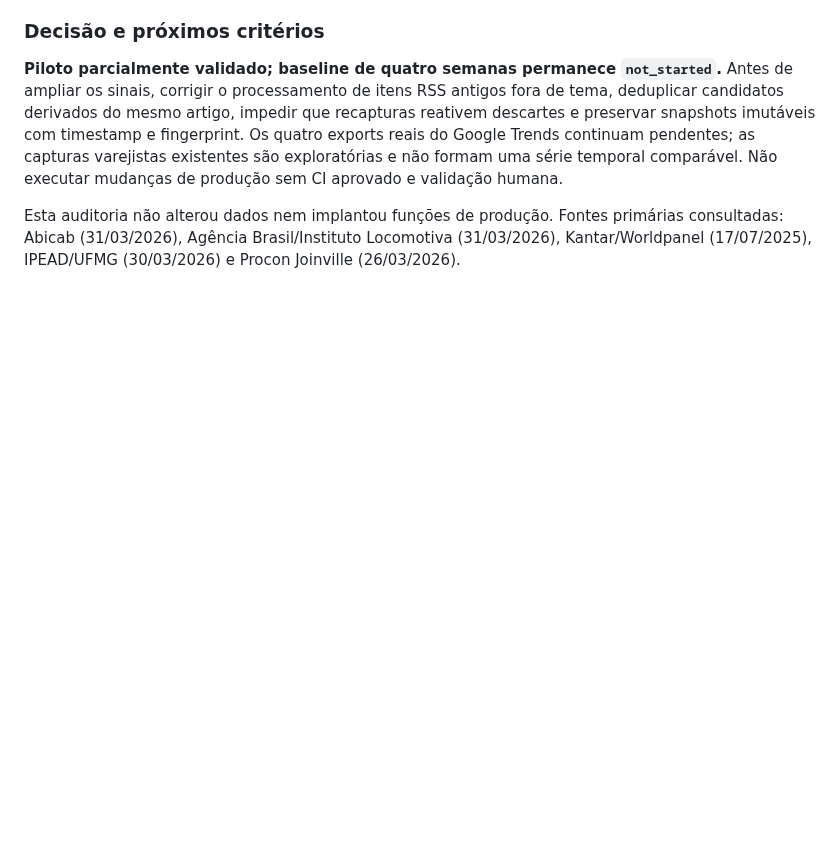
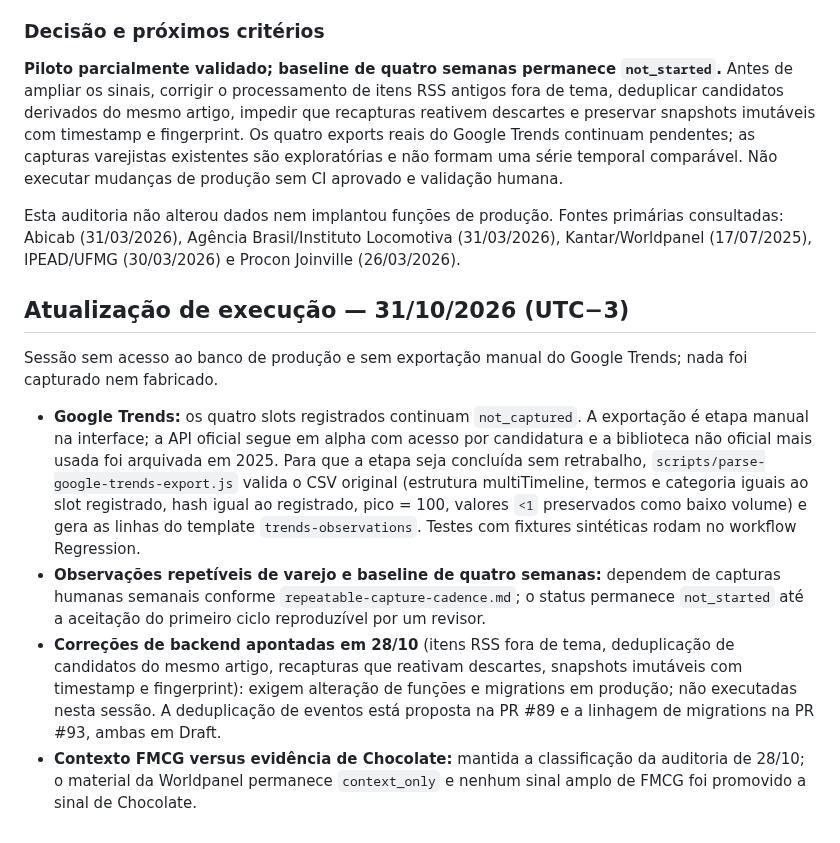
Before and after one commit to PauloRafaeldeMouraPaes/shopplosion-pulse, a Markdown page: docs/pilots/chocolate-emerging-shopper-signals.md, the part around the change. Drawn GitHub-style; blank space fills up the shorter version.

Commit message:
docs(chocolate): record 2026-10-31 execution status without captured data
Co-Authored-By: Claude Fable 5.1 <noreply@anthropic.com>
Claude-Session: https://claude.ai/code/session_01J9uXD7F3cHVo3ACc65JXPW

```diff
--- a/docs/pilots/chocolate-emerging-shopper-signals.md
+++ b/docs/pilots/chocolate-emerging-shopper-signals.md
@@ -323,3 +323,12 @@ As citações dos 17 registros ativos/resolvidos consultados aparecem literalmen
 **Piloto parcialmente validado; baseline de quatro semanas permanece `not_started`.** Antes de ampliar os sinais, corrigir o processamento de itens RSS antigos fora de tema, deduplicar candidatos derivados do mesmo artigo, impedir que recapturas reativem descartes e preservar snapshots imutáveis com timestamp e fingerprint. Os quatro exports reais do Google Trends continuam pendentes; as capturas varejistas existentes são exploratórias e não formam uma série temporal comparável. Não executar mudanças de produção sem CI aprovado e validação humana.
 
 Esta auditoria não alterou dados nem implantou funções de produção. Fontes primárias consultadas: Abicab (31/03/2026), Agência Brasil/Instituto Locomotiva (31/03/2026), Kantar/Worldpanel (17/07/2025), IPEAD/UFMG (30/03/2026) e Procon Joinville (26/03/2026).
+
+## Atualização de execução — 31/10/2026 (UTC−3)
+
+Sessão sem acesso ao banco de produção e sem exportação manual do Google Trends; nada foi capturado nem fabricado.
+
+- **Google Trends:** os quatro slots registrados continuam `not_captured`. A exportação é etapa manual na interface; a API oficial segue em alpha com acesso por candidatura e a biblioteca não oficial mais usada foi arquivada em 2025. Para que a etapa seja concluída sem retrabalho, `scripts/parse-google-trends-export.js` valida o CSV original (estrutura multiTimeline, termos e categoria iguais ao slot registrado, hash igual ao registrado, pico = 100, valores `<1` preservados como baixo volume) e gera as linhas do template `trends-observations`. Testes com fixtures sintéticas rodam no workflow Regression.
+- **Observações repetíveis de varejo e baseline de quatro semanas:** dependem de capturas humanas semanais conforme `repeatable-capture-cadence.md`; o status permanece `not_started` até a aceitação do primeiro ciclo reproduzível por um revisor.
+- **Correções de backend apontadas em 28/10** (itens RSS fora de tema, deduplicação de candidatos do mesmo artigo, recapturas que reativam descartes, snapshots imutáveis com timestamp e fingerprint): exigem alteração de funções e migrations em produção; não executadas nesta sessão. A deduplicação de eventos está proposta na PR #89 e a linhagem de migrations na PR #93, ambas em Draft.
+- **Contexto FMCG versus evidência de Chocolate:** mantida a classificação da auditoria de 28/10; o material da Worldpanel permanece `context_only` e nenhum sinal amplo de FMCG foi promovido a sinal de Chocolate.
```
